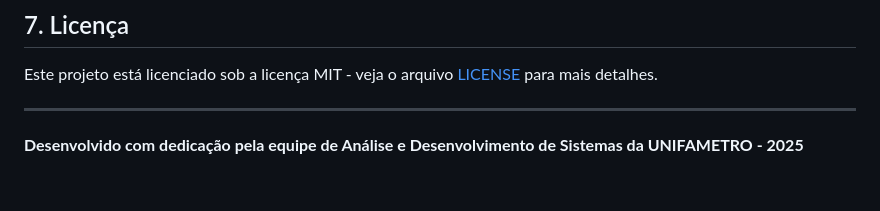
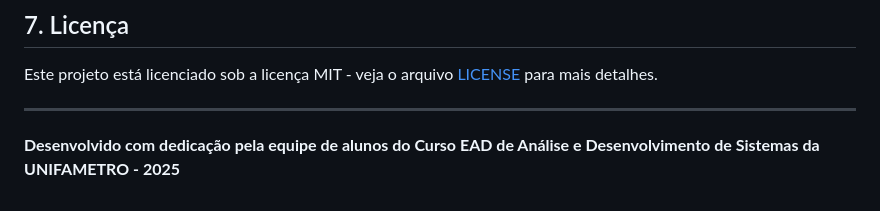
Before and after one commit to extensao-II-ead-2025/front-end, a Markdown page: README.md, the part around the change. Rendered like a GitHub page.

Commit message:
Update project credit in README

```diff
--- a/README.md
+++ b/README.md
@@ -191,4 +191,4 @@ Este projeto está licenciado sob a licença MIT - veja o arquivo [LICENSE](LICE
 
 ---
 
-**Desenvolvido com dedicação pela equipe de Análise e Desenvolvimento de Sistemas da UNIFAMETRO - 2025**
+**Desenvolvido com dedicação pela equipe de alunos do Curso EAD de Análise e Desenvolvimento de Sistemas da UNIFAMETRO - 2025**
```
